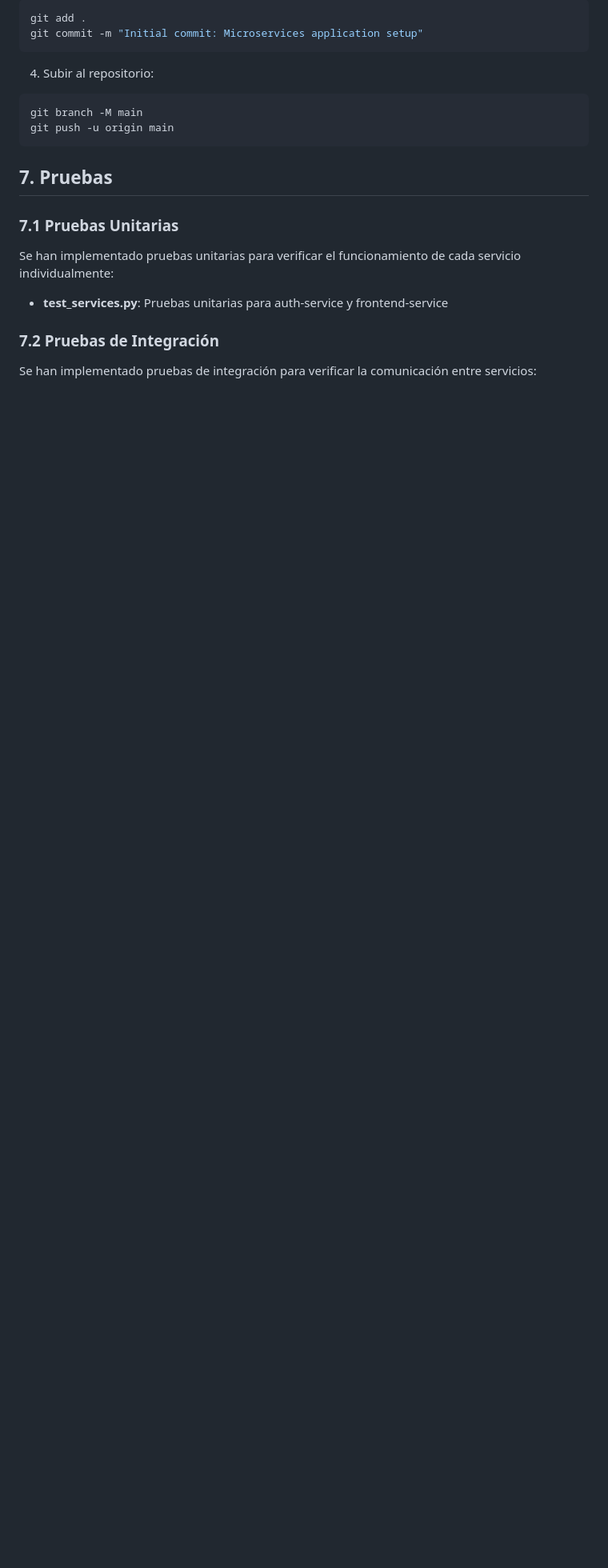
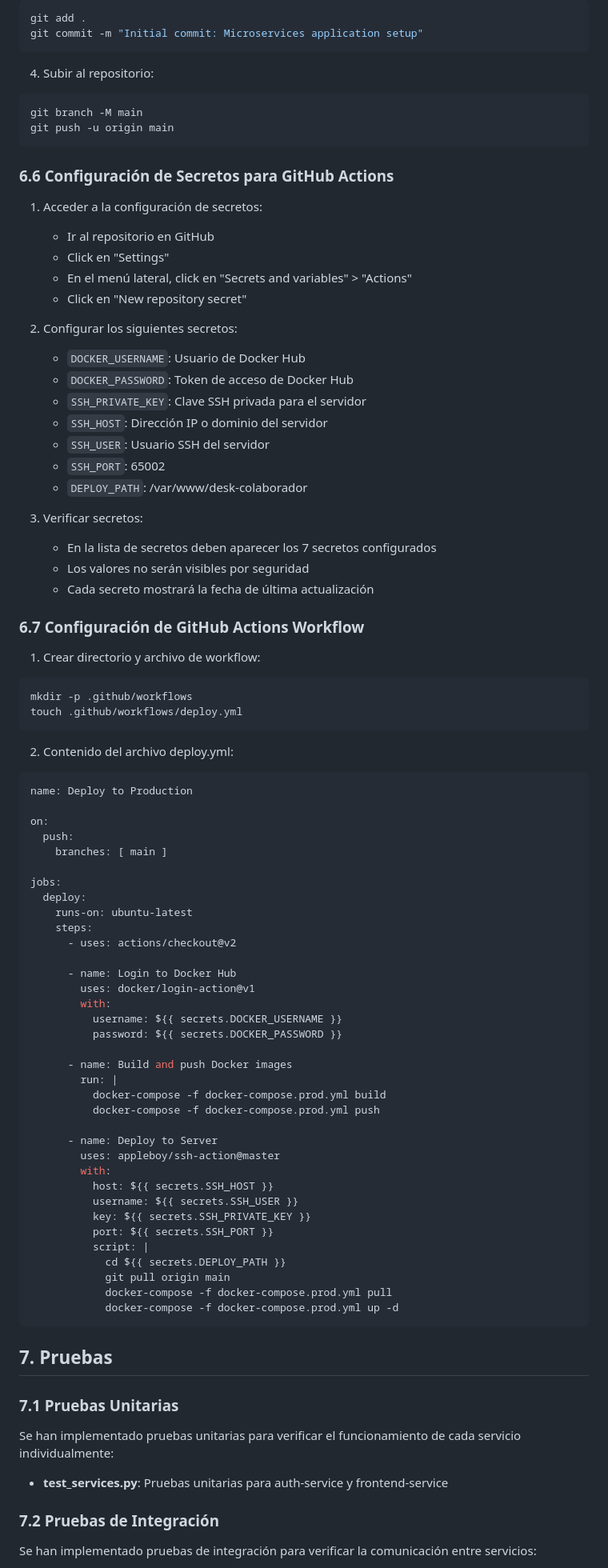
Before and after one commit to juanjomar1234/desk-colaborador, a Markdown page: DOCUMENTATION.md, the part around the change. Shown: that part at 80% size. Rendered like a GitHub page; blank space fills up the shorter version.

Commit message:
Update deployment configuration

````diff
--- a/DOCUMENTATION.md
+++ b/DOCUMENTATION.md
@@ -439,6 +439,75 @@ git branch -M main
 git push -u origin main
 ```
 
+### 6.6 Configuración de Secretos para GitHub Actions
+
+1. Acceder a la configuración de secretos:
+   - Ir al repositorio en GitHub
+   - Click en "Settings"
+   - En el menú lateral, click en "Secrets and variables" > "Actions"
+   - Click en "New repository secret"
+
+2. Configurar los siguientes secretos:
+   - `DOCKER_USERNAME`: Usuario de Docker Hub
+   - `DOCKER_PASSWORD`: Token de acceso de Docker Hub
+   - `SSH_PRIVATE_KEY`: Clave SSH privada para el servidor
+   - `SSH_HOST`: Dirección IP o dominio del servidor
+   - `SSH_USER`: Usuario SSH del servidor
+   - `SSH_PORT`: 65002
+   - `DEPLOY_PATH`: /var/www/desk-colaborador
+
+3. Verificar secretos:
+   - En la lista de secretos deben aparecer los 7 secretos configurados
+   - Los valores no serán visibles por seguridad
+   - Cada secreto mostrará la fecha de última actualización
+
+### 6.7 Configuración de GitHub Actions Workflow
+
+1. Crear directorio y archivo de workflow:
+```bash
+mkdir -p .github/workflows
+touch .github/workflows/deploy.yml
+```
+
+2. Contenido del archivo deploy.yml:
+```yaml
+name: Deploy to Production
+
+on:
+  push:
+    branches: [ main ]
+
+jobs:
+  deploy:
+    runs-on: ubuntu-latest
+    steps:
+      - uses: actions/checkout@v2
+
+      - name: Login to Docker Hub
+        uses: docker/login-action@v1
+        with:
+          username: ${{ secrets.DOCKER_USERNAME }}
+          password: ${{ secrets.DOCKER_PASSWORD }}
+
+      - name: Build and push Docker images
+        run: |
+          docker-compose -f docker-compose.prod.yml build
+          docker-compose -f docker-compose.prod.yml push
+
+      - name: Deploy to Server
+        uses: appleboy/ssh-action@master
+        with:
+          host: ${{ secrets.SSH_HOST }}
+          username: ${{ secrets.SSH_USER }}
+          key: ${{ secrets.SSH_PRIVATE_KEY }}
+          port: ${{ secrets.SSH_PORT }}
+          script: |
+            cd ${{ secrets.DEPLOY_PATH }}
+            git pull origin main
+            docker-compose -f docker-compose.prod.yml pull
+            docker-compose -f docker-compose.prod.yml up -d
+```
+
 ## 7. Pruebas
 
 ### 7.1 Pruebas Unitarias
````
